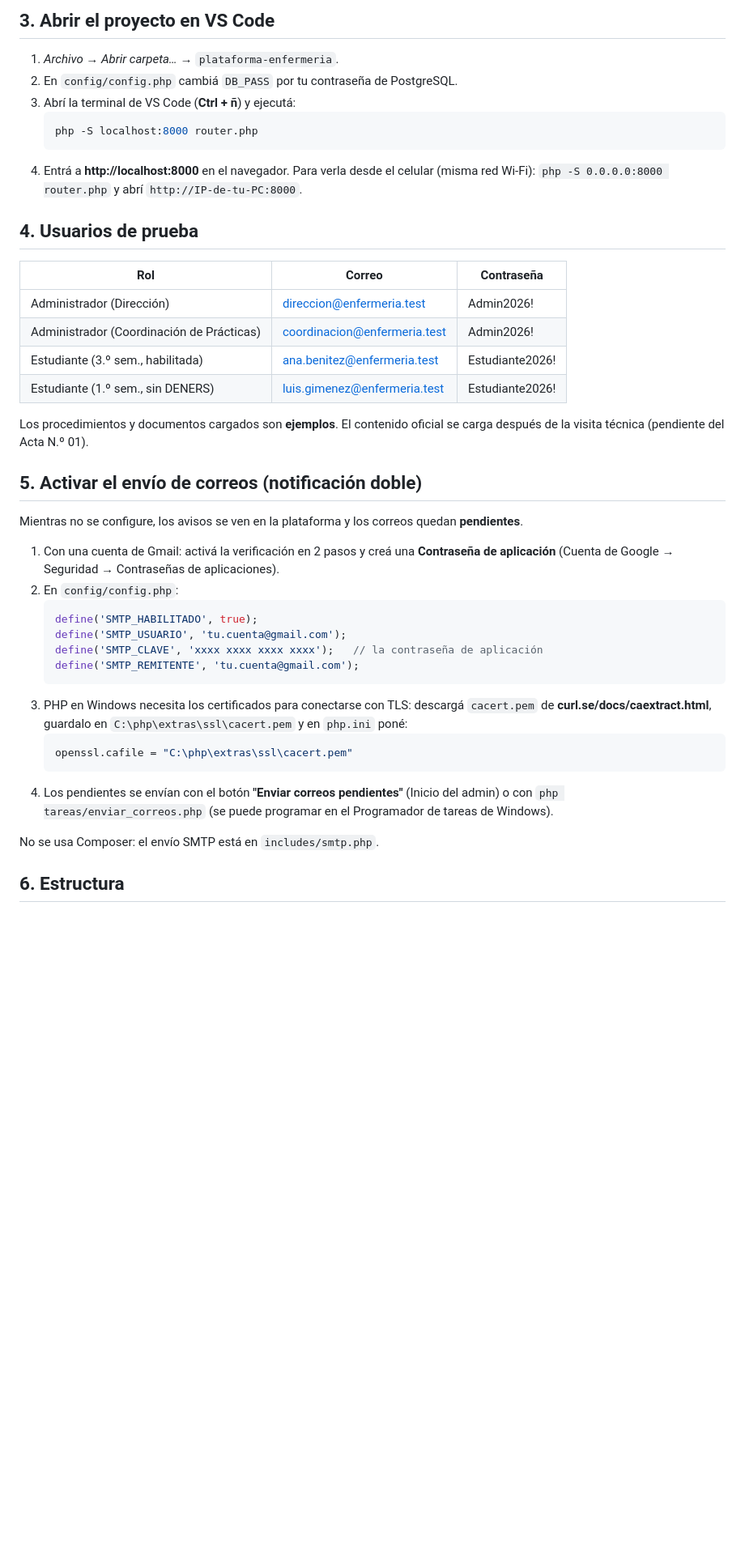
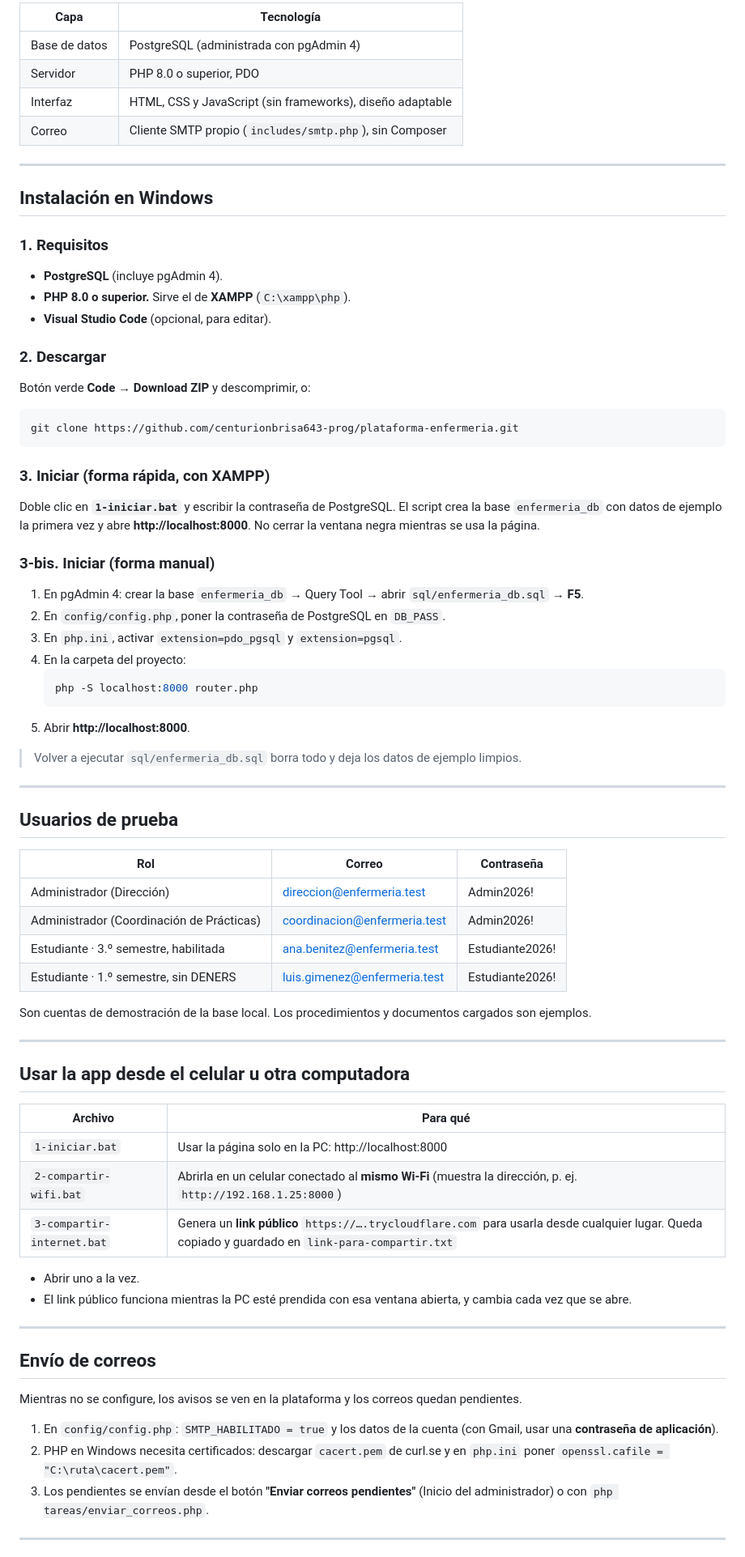
Before and after one commit to centurionbrisa643-prog/plataforma-enfermeria, a Markdown page: README.md, the part around one of its changes. Shown at 81% size. Rendered like a GitHub page; blank space fills up the shorter version.

````diff
--- a/README.md
+++ b/README.md
@@ -39,46 +44,78 @@ Libreta Digital de Prácticas, calendario, documentos y notificaciones dobles.
 
-## 3. Abrir el proyecto en VS Code
-1. *Archivo → Abrir carpeta…* → `plataforma-enfermeria`.
-2. En `config/config.php` cambiá `DB_PASS` por tu contraseña de PostgreSQL.
-3. Abrí la terminal de VS Code (**Ctrl + ñ**) y ejecutá:
+| Capa | Tecnología |
+|---|---|
+| Base de datos | PostgreSQL (administrada con pgAdmin 4) |
+| Servidor | PHP 8.0 o superior, PDO |
+| Interfaz | HTML, CSS y JavaScript (sin frameworks), diseño adaptable |
+| Correo | Cliente SMTP propio (`includes/smtp.php`), sin Composer |
+
+---
+
+## Instalación en Windows
+
+### 1. Requisitos
+- **PostgreSQL** (incluye pgAdmin 4).
+- **PHP 8.0 o superior.** Sirve el de **XAMPP** (`C:\xampp\php`).
+- **Visual Studio Code** (opcional, para editar).
+
+### 2. Descargar
+Botón verde **Code → Download ZIP** y descomprimir, o:
+```bash
+git clone https://github.com/centurionbrisa643-prog/plataforma-enfermeria.git
+```
+
+### 3. Iniciar (forma rápida, con XAMPP)
+Doble clic en **`1-iniciar.bat`** y escribir la contraseña de PostgreSQL.
+El script crea la base `enfermeria_db` con datos de ejemplo la primera vez y abre **http://localhost:8000**.
+No cerrar la ventana negra mientras se usa la página.
+
+### 3-bis. Iniciar (forma manual)
+1. En pgAdmin 4: crear la base `enfermeria_db` → Query Tool → abrir `sql/enfermeria_db.sql` → **F5**.
+2. En `config/config.php`, poner la contraseña de PostgreSQL en `DB_PASS`.
+3. En `php.ini`, activar `extension=pdo_pgsql` y `extension=pgsql`.
+4. En la carpeta del proyecto:
    ```bash
    php -S localhost:8000 router.php
    ```
-4. Entrá a **http://localhost:8000** en el navegador.
-   Para verla desde el celular (misma red Wi-Fi): `php -S 0.0.0.0:8000 router.php` y abrí `http://IP-de-tu-PC:8000`.
+5. Abrir **http://localhost:8000**.
 
-## 4. Usuarios de prueba
+> Volver a ejecutar `sql/enfermeria_db.sql` borra todo y deja los datos de ejemplo limpios.
+
+---
+
+## Usuarios de prueba
 
 | Rol | Correo | Contraseña |
 |---|---|---|
 | Administrador (Dirección) | direccion@enfermeria.test | Admin2026! |
 | Administrador (Coordinación de Prácticas) | coordinacion@enfermeria.test | Admin2026! |
-| Estudiante (3.º sem., habilitada) | ana.benitez@enfermeria.test | Estudiante2026! |
-| Estudiante (1.º sem., sin DENERS) | luis.gimenez@enfermeria.test | Estudiante2026! |
+| Estudiante · 3.º semestre, habilitada | ana.benitez@enfermeria.test | Estudiante2026! |
+| Estudiante · 1.º semestre, sin DENERS | luis.gimenez@enfermeria.test | Estudiante2026! |
 
-Los procedimientos y documentos cargados son **ejemplos**. El contenido oficial se carga
-después de la visita técnica (pendiente del Acta N.º 01).
+Son cuentas de demostración de la base local. Los procedimientos y documentos cargados son ejemplos.
 
-## 5. Activar el envío de correos (notificación doble)
-Mientras no se configure, los avisos se ven en la plataforma y los correos quedan **pendientes**.
+---
 
-1. Con una cuenta de Gmail: activá la verificación en 2 pasos y creá una
-   **Contraseña de aplicación** (Cuenta de Google → Seguridad → Contraseñas de aplicaciones).
-2. En `config/config.php`:
-   ```php
-   define('SMTP_HABILITADO', true);
-   define('SMTP_USUARIO', 'tu.cuenta@gmail.com');
-   define('SMTP_CLAVE', 'xxxx xxxx xxxx xxxx');   // la contraseña de aplicación
-   define('SMTP_REMITENTE', 'tu.cuenta@gmail.com');
-   ```
-3. PHP en Windows necesita los certificados para conectarse con TLS: descargá `cacert.pem`
-   de **curl.se/docs/caextract.html**, guardalo en `C:\php\extras\ssl\cacert.pem` y en `php.ini` poné:
-   ```ini
-   openssl.cafile = "C:\php\extras\ssl\cacert.pem"
-   ```
-4. Los pendientes se envían con el botón **"Enviar correos pendientes"** (Inicio del admin) o con
-   `php tareas/enviar_correos.php` (se puede programar en el Programador de tareas de Windows).
+## Usar la app desde el celular u otra computadora
 
-No se usa Composer: el envío SMTP está en `includes/smtp.php`.
+| Archivo | Para qué |
+|---|---|
+| `1-iniciar.bat` | Usar la página solo en la PC: http://localhost:8000 |
+| `2-compartir-wifi.bat` | Abrirla en un celular conectado al **mismo Wi-Fi** (muestra la dirección, p. ej. `http://192.168.1.25:8000`) |
+| `3-compartir-internet.bat` | Genera un **link público** `https://….trycloudflare.com` para usarla desde cualquier lugar. Queda copiado y guardado en `link-para-compartir.txt` |
 
-## 6. Estructura
+- Abrir uno a la vez.
+- El link público funciona mientras la PC esté prendida con esa ventana abierta, y cambia cada vez que se abre.
+
+---
+
+## Envío de correos
+
+Mientras no se configure, los avisos se ven en la plataforma y los correos quedan pendientes.
+
+1. En `config/config.php`: `SMTP_HABILITADO = true` y los datos de la cuenta (con Gmail, usar una **contraseña de aplicación**).
+2. PHP en Windows necesita certificados: descargar `cacert.pem` de curl.se y en `php.ini` poner `openssl.cafile = "C:\ruta\cacert.pem"`.
+3. Los pendientes se envían desde el botón **"Enviar correos pendientes"** (Inicio del administrador) o con `php tareas/enviar_correos.php`.
+
+---
+
````
Also changed, not shown: other parts of README.md (+46 -54 lines), docs/capturas/escritorio-admin.png (added), docs/capturas/libreta-oscuro.png (added), docs/capturas/movil.png (added), 6 other files.
